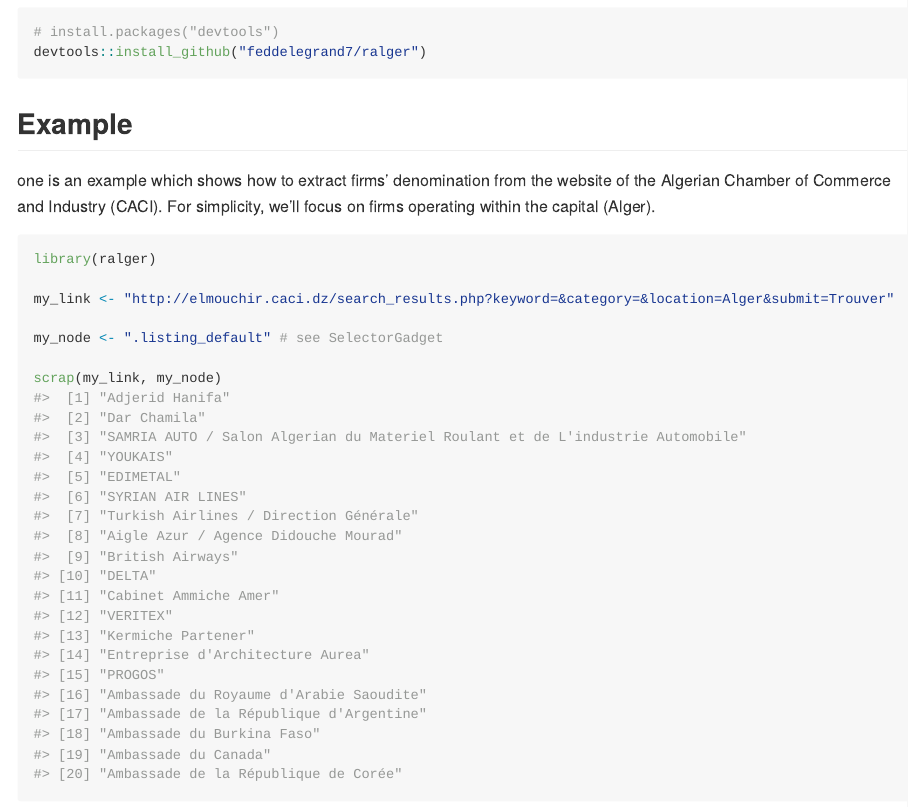
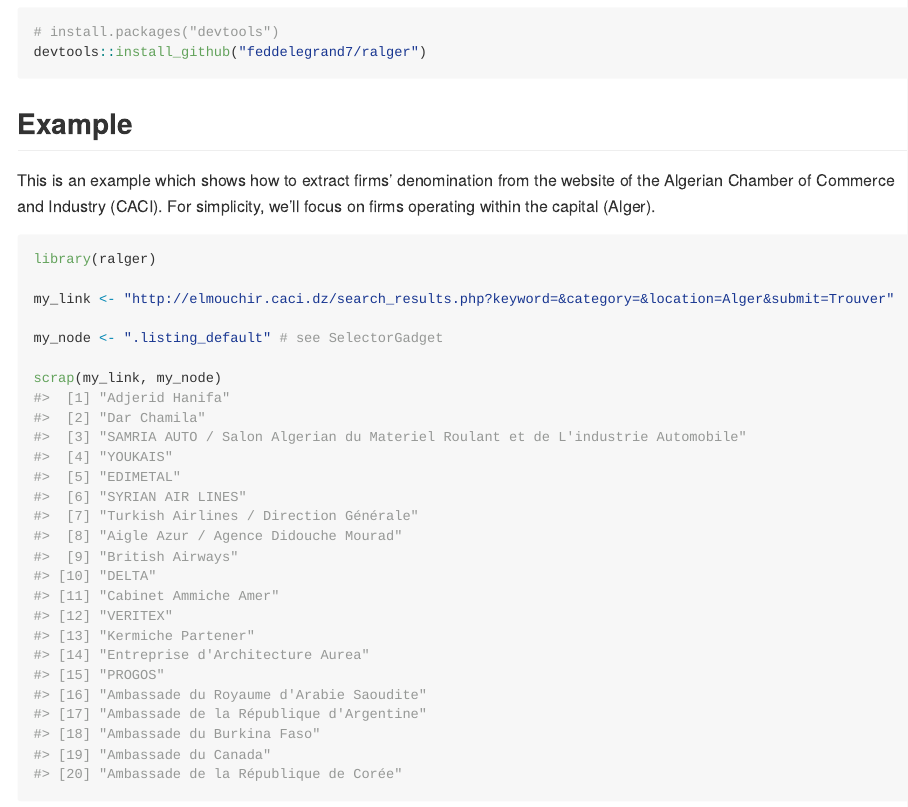
Before and after one commit to feddelegrand7/ralger, an R Markdown document (README.Rmd): the page in a window 1100 px wide, from 260 px down. The pictures show the output file README.md that the author committed with the source, drawn offline in the style of GitHub; long lines of code are wrapped.

Commit message:
minor modification

````diff
--- a/README.Rmd
+++ b/README.Rmd
@@ -30,7 +30,7 @@ devtools::install_github("feddelegrand7/ralger")
 ```
 ## Example
 
-one is an example which shows how to extract firms' denomination from the website of the Algerian Chamber of Commerce and Industry (CACI). For simplicity, we'll focus on firms operating within the capital (Alger).
+This is an example which shows how to extract firms' denomination from the website of the Algerian Chamber of Commerce and Industry (CACI). For simplicity, we'll focus on firms operating within the capital (Alger).
 
 ```{r example}
 library(ralger)
````
Also changed, not shown: README.md.
